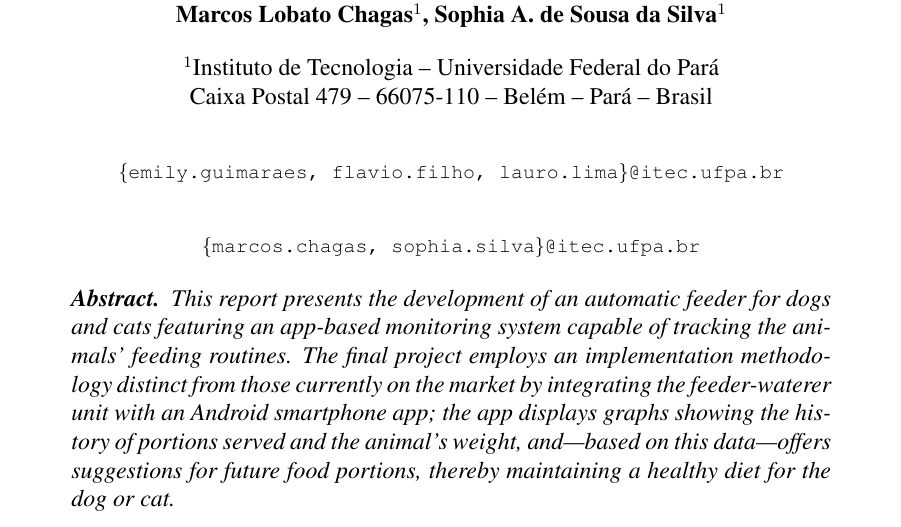
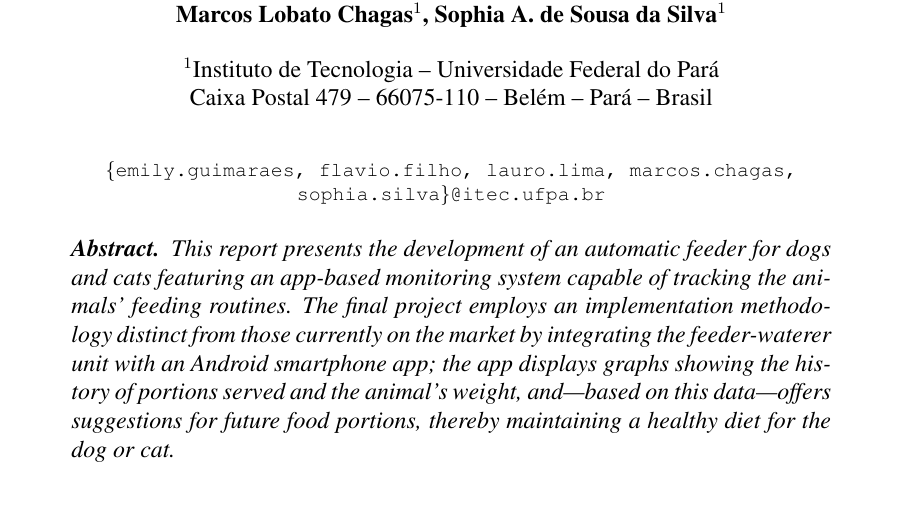
Before and after one commit to Mauripur/Relatorio-SBC-Projetos-1, a LaTeX paper (SBC_Conferences_Template___updated_sbc_template_sty_v2017/main.tex): part of page 1 of 3, cut so that both start at the same text. Compiled offline with pdfLaTeX.

Commit message:
Emails desalinhados corrigido

```diff
--- a/SBC_Conferences_Template___updated_sbc_template_sty_v2017/main.tex
+++ b/SBC_Conferences_Template___updated_sbc_template_sty_v2017/main.tex
@@ -17,8 +17,12 @@ Marcos Lobato Chagas\inst{1}, Sophia A. de Sousa da Silva\inst{1}}
 
 \address{Instituto de Tecnologia -- Universidade Federal do Pará \\
   Caixa Postal 479 – 66075-110 – Belém – Pará – Brasil \\
-  \email{\{emily.guimaraes, flavio.filho, lauro.lima\}@itec.ufpa.br} \\
-  \email{\{marcos.chagas, sophia.silva\}@itec.ufpa.br}
+  \email{
+    \begin{tabular}{c}
+        \{emily.guimaraes, flavio.filho, lauro.lima, marcos.chagas, \\
+        sophia.silva\}@itec.ufpa.br
+    \end{tabular}
+    }
 }
 
 
```
Also changed, not shown: SBC_Conferences_Template___updated_sbc_template_sty_v2017/main.pdf, 2 other files.
